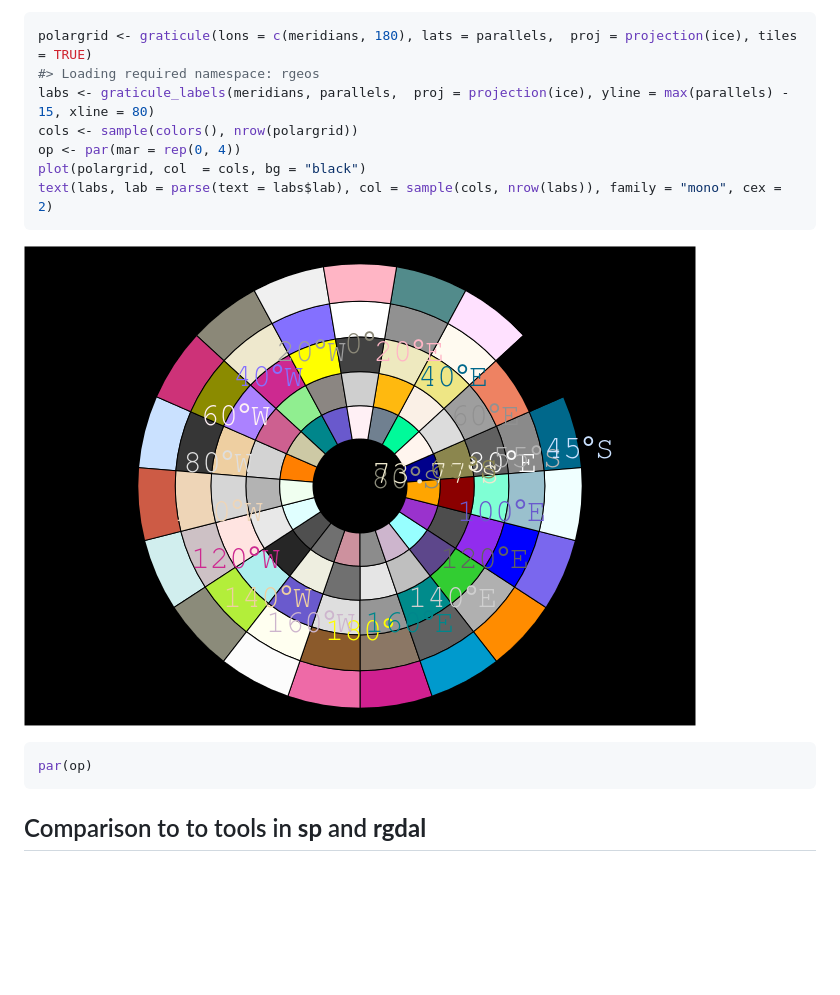
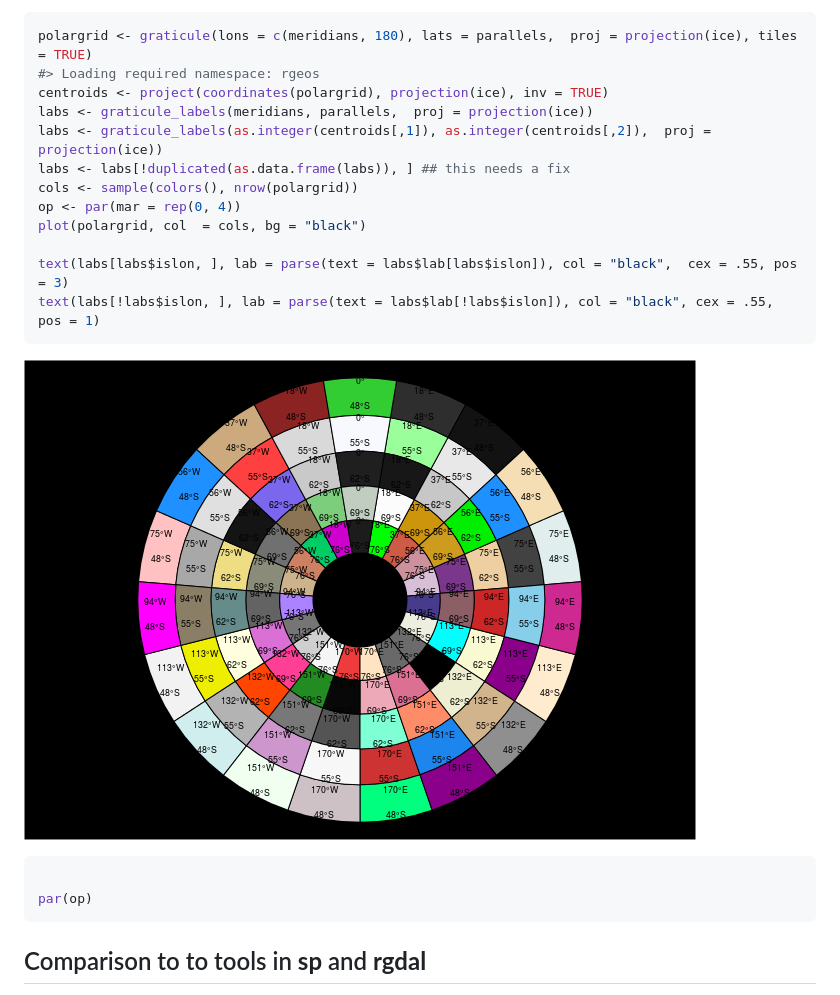
Before and after one commit to hypertidy/graticule, a Markdown page: README.md, the part around the change. Rendered like a GitHub page; pictures changed too: README-unnamed-chunk-4-1.png; blank space fills up the shorter version.

Commit message:
update labels

````diff
--- a/README.md
+++ b/README.md
@@ -88,16 +88,22 @@ Continuing from the sea ice example, build the graticule grid as actual polygons
 ``` r
 polargrid <- graticule(lons = c(meridians, 180), lats = parallels,  proj = projection(ice), tiles = TRUE)
 #> Loading required namespace: rgeos
-labs <- graticule_labels(meridians, parallels,  proj = projection(ice), yline = max(parallels) - 15, xline = 80)
+centroids <- project(coordinates(polargrid), projection(ice), inv = TRUE)
+labs <- graticule_labels(meridians, parallels,  proj = projection(ice))
+labs <- graticule_labels(as.integer(centroids[,1]), as.integer(centroids[,2]),  proj = projection(ice))
+labs <- labs[!duplicated(as.data.frame(labs)), ] ## this needs a fix
 cols <- sample(colors(), nrow(polargrid))
 op <- par(mar = rep(0, 4))
 plot(polargrid, col  = cols, bg = "black")
-text(labs, lab = parse(text = labs$lab), col = sample(cols, nrow(labs)), family = "mono", cex = 2)
+
+text(labs[labs$islon, ], lab = parse(text = labs$lab[labs$islon]), col = "black",  cex = .55, pos = 3)
+text(labs[!labs$islon, ], lab = parse(text = labs$lab[!labs$islon]), col = "black", cex = .55, pos = 1)
 ```
 
 ![](README-unnamed-chunk-4-1.png)
 
 ``` r
+
 par(op)
 ```
 
````
Also changed, not shown: 1 other file.
